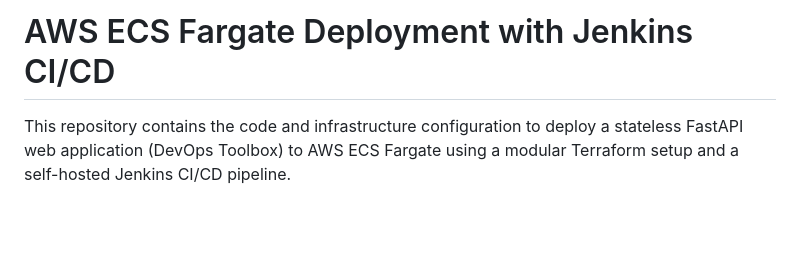
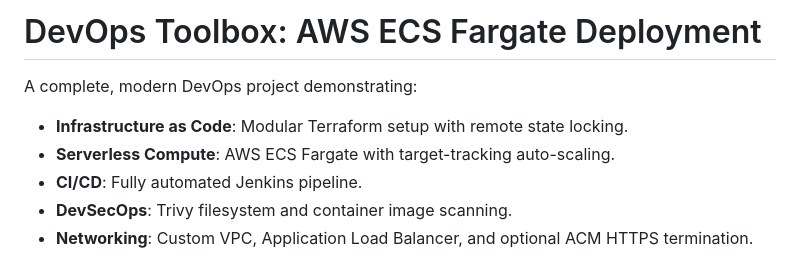
Before and after one commit to TanyaRoy1708/ecs-deployment-devopstoolbox, a Markdown page: README.md, the part around the change. Drawn GitHub-style; blank space fills up the shorter version.

Commit message:
docs: update project description and core features in README

```diff
--- a/README.md
+++ b/README.md
@@ -1,6 +1,11 @@
-# AWS ECS Fargate Deployment with Jenkins CI/CD
+# DevOps Toolbox: AWS ECS Fargate Deployment
 
-This repository contains the code and infrastructure configuration to deploy a stateless FastAPI web application (DevOps Toolbox) to AWS ECS Fargate using a modular Terraform setup and a self-hosted Jenkins CI/CD pipeline.
+A complete, modern DevOps project demonstrating:
+- **Infrastructure as Code**: Modular Terraform setup with remote state locking.
+- **Serverless Compute**: AWS ECS Fargate with target-tracking auto-scaling.
+- **CI/CD**: Fully automated Jenkins pipeline.
+- **DevSecOps**: Trivy filesystem and container image scanning.
+- **Networking**: Custom VPC, Application Load Balancer, and optional ACM HTTPS termination.
 
 <p align="center">
   <img src="./docs/architecture.png" alt="ECS Fargate Deployment Architecture" width="100%"/>
```
